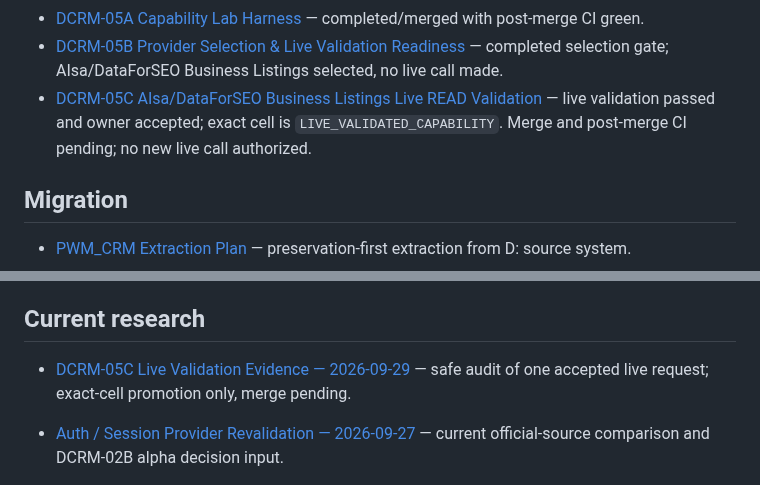
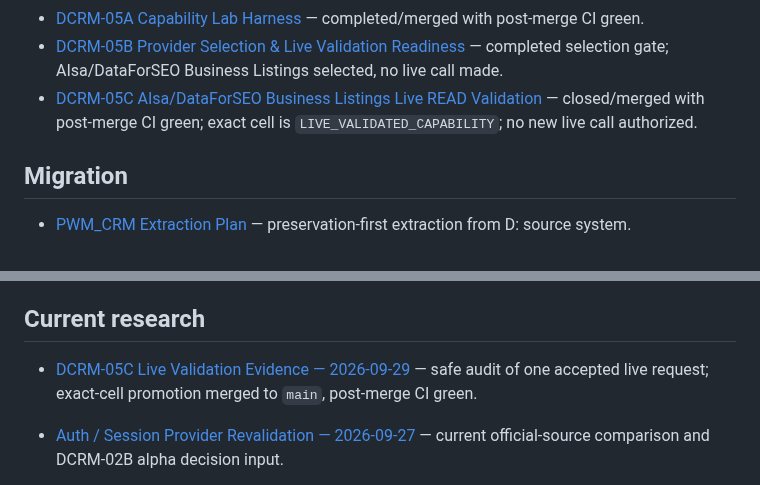
Before and after one commit to drowknet/drowk-crm, a Markdown page: docs/index.md, 2 parts joined by grey strips. Drawn GitHub-style.

Commit message:
docs(05c): close knowledge index status

```diff
--- a/docs/index.md
+++ b/docs/index.md
@@ -57,7 +57,7 @@ This index routes humans and agents to the current repository-owned context.
 - [DCRM-04F Relationship Memory Foundation](work-packages/DCRM-04F-relationship-memory-foundation.md) — completed/merged with post-merge CI green.
 - [DCRM-05A Capability Lab Harness](work-packages/DCRM-05A-capability-lab-harness.md) — completed/merged with post-merge CI green.
 - [DCRM-05B Provider Selection & Live Validation Readiness](work-packages/DCRM-05B-provider-selection-live-validation-readiness.md) — completed selection gate; AIsa/DataForSEO Business Listings selected, no live call made.
-- [DCRM-05C AIsa/DataForSEO Business Listings Live READ Validation](work-packages/DCRM-05C-aisa-dataforseo-business-listings-live-validation.md) — live validation passed and owner accepted; exact cell is `LIVE_VALIDATED_CAPABILITY`. Merge and post-merge CI pending; no new live call authorized.
+- [DCRM-05C AIsa/DataForSEO Business Listings Live READ Validation](work-packages/DCRM-05C-aisa-dataforseo-business-listings-live-validation.md) — closed/merged with post-merge CI green; exact cell is `LIVE_VALIDATED_CAPABILITY`; no new live call authorized.
 
 ## Migration
 
@@ -78,7 +78,7 @@ This index routes humans and agents to the current repository-owned context.
 
 ## Current research
 
-- [DCRM-05C Live Validation Evidence — 2026-09-29](research/DCRM-05C_LIVE_VALIDATION_EVIDENCE_2026-09-29.md) — safe audit of one accepted live request; exact-cell promotion only, merge pending.
+- [DCRM-05C Live Validation Evidence — 2026-09-29](research/DCRM-05C_LIVE_VALIDATION_EVIDENCE_2026-09-29.md) — safe audit of one accepted live request; exact-cell promotion merged to `main`, post-merge CI green.
 
 - [Auth / Session Provider Revalidation — 2026-09-27](research/AUTH_SESSION_REVALIDATION_2026-09-27.md) — current official-source comparison and DCRM-02B alpha decision input.
 - [External Repository Candidates — 2026-09-28](research/EXTERNAL_REPOSITORY_CANDIDATES_2026-09-28.md) — disposition of 11 external repositories as capability candidates, engineering/design references or deferred options; explicitly does not broaden DCRM-04A.
```
